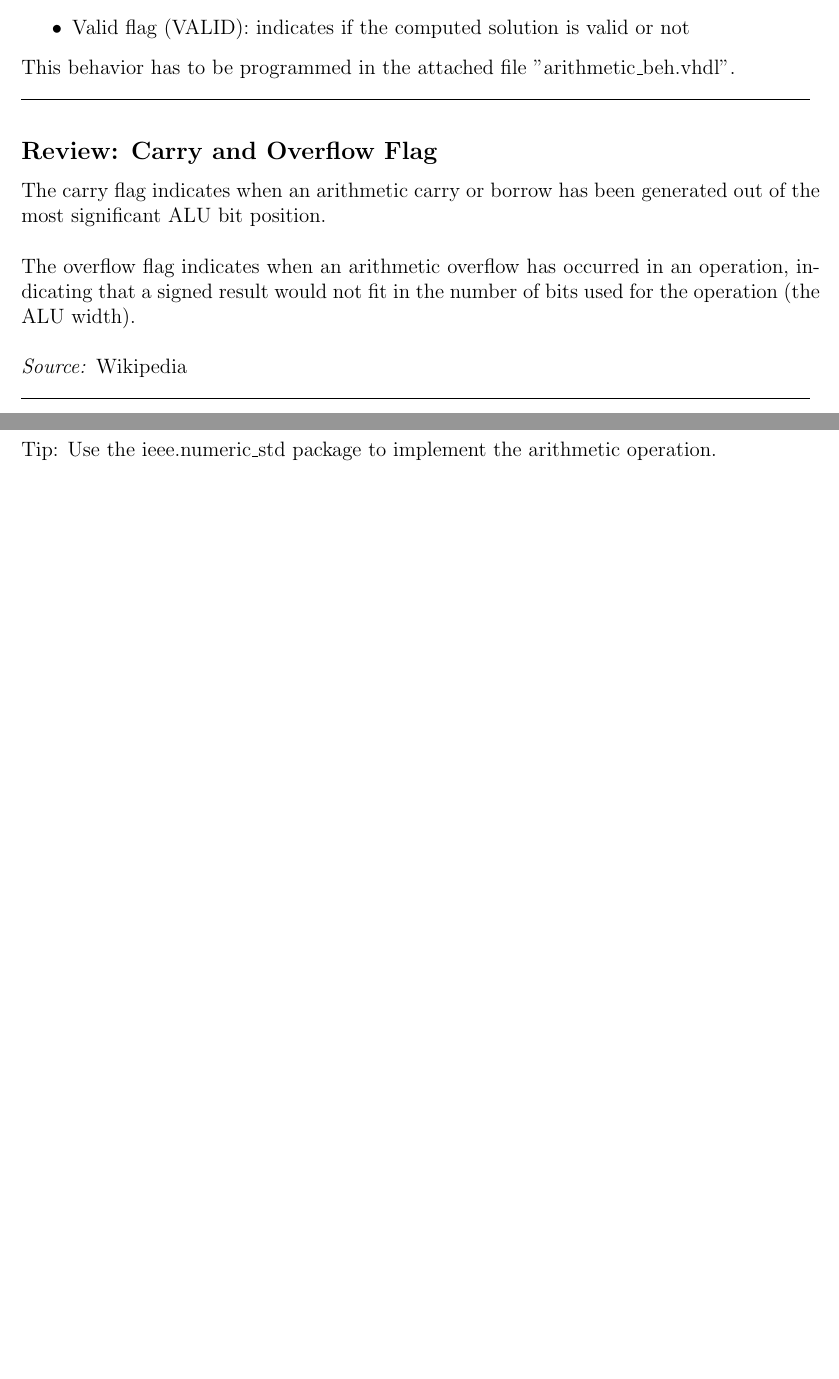
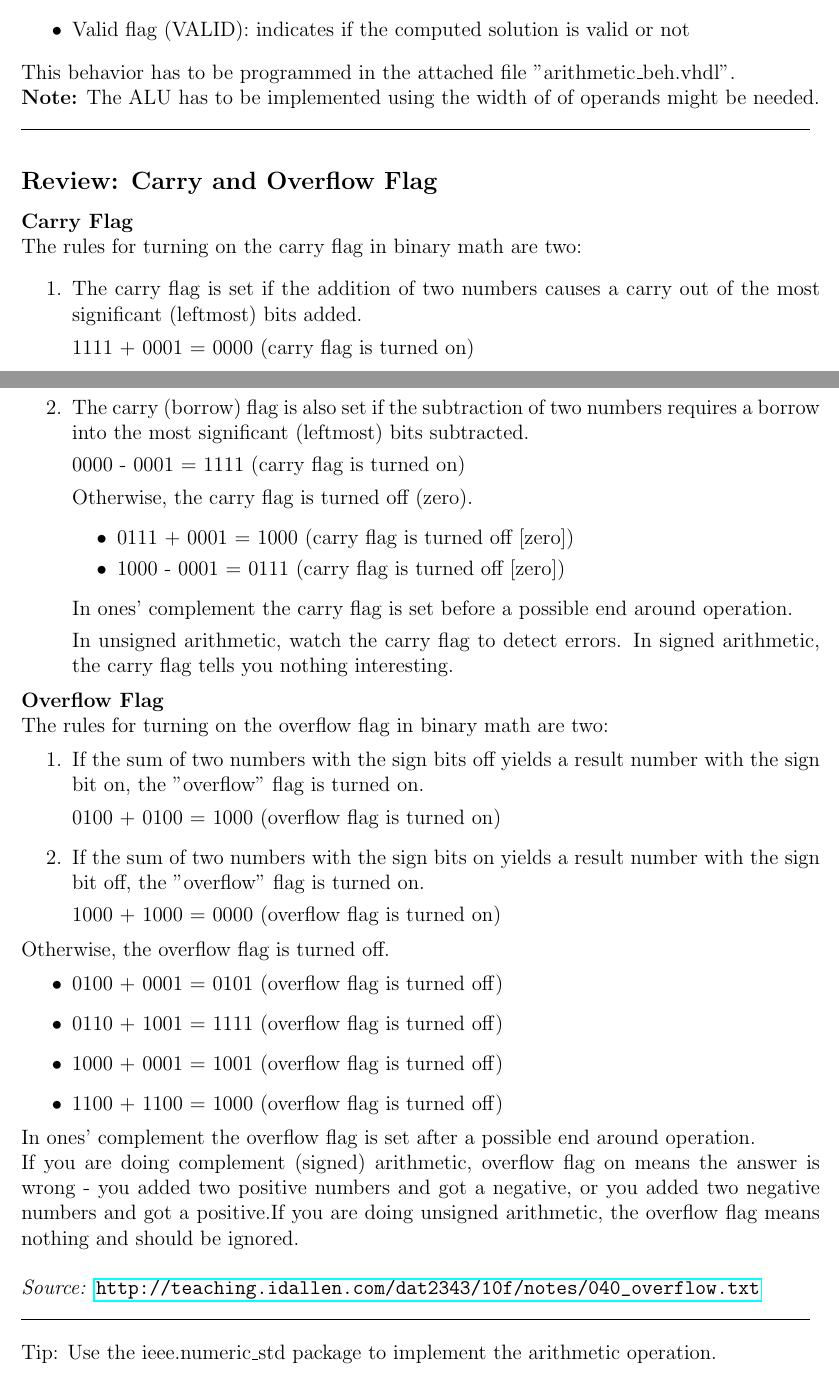
Before and after one commit to autosub-team/autosub, a LaTeX document (src/tasks/implementation/VHDL/arithmetic/templates/task_description_template.tex): two parts of pages 1 and 2 of 2, joined at a grey line, cut so that both start at the same text, the shorter picture padded with empty space. Compiled offline with pdfLaTeX.

Commit message:
fix for task arithmetic
Signed-off-by: MartinMosbeck <martin.mosbeck@gmx.at>

```diff
--- a/src/tasks/implementation/VHDL/arithmetic/templates/task_description_template.tex
+++ b/src/tasks/implementation/VHDL/arithmetic/templates/task_description_template.tex
@@ -2,6 +2,7 @@
 \usepackage{a4wide}
 \usepackage{tikz}
 \usetikzlibrary{calc}
+\usepackage{hyperref}
 
 \begin{document}
 \pagestyle{empty}
@@ -48,16 +49,74 @@ The entity shall implement the following arithmetic functionality:
 \item Overflow (V) and Carry flag (C) set accordingly
 \item Valid flag (VALID): indicates if the computed solution is valid or not
 \end{itemize}
+
 This behavior has to be programmed in the attached file "arithmetic\_beh.vhdl".
 
-\rule{16cm}{0.4pt}\par
- \subsection*{Review: Carry and Overflow Flag}
-The carry flag indicates when an arithmetic carry or borrow has been generated out of the most significant ALU bit position. \\
 
-The overflow flag indicates when an arithmetic overflow has occurred in an operation, indicating that a signed result would not fit in the number of bits used for the operation (the ALU width).\\
+\textbf{Note:} The ALU has to be implemented using the width of %%O_WIDTH bit. Sign extension
+of operands might be needed.
 
 
-\textit{Source: }Wikipedia
+\rule{16cm}{0.4pt}\par
+\subsection*{Review: Carry and Overflow Flag}
+
+\textbf{Carry Flag}\\
+The rules for turning on the carry flag in binary math are two:
+\begin{enumerate}
+\item The carry flag is set if the addition of two numbers causes a carry
+   out of the most significant (leftmost) bits added.
+
+   1111 + 0001 = 0000 (carry flag is turned on)
+
+\item The carry (borrow) flag is also set if the subtraction of two numbers
+   requires a borrow into the most significant (leftmost) bits subtracted.
+
+   0000 - 0001 = 1111 (carry flag is turned on)
+
+Otherwise, the carry flag is turned off (zero).
+\begin{itemize}
+\item 0111 + 0001 = 1000 (carry flag is turned off [zero])
+\item 1000 - 0001 = 0111 (carry flag is turned off [zero])
+\end{itemize}
+
+In ones' complement the carry flag is set before a possible end around operation.
+
+In unsigned arithmetic, watch the carry flag to detect errors.
+In signed arithmetic, the carry flag tells you nothing interesting.
+
+\end{enumerate}
+
+\textbf{Overflow Flag}\\
+The rules for turning on the overflow flag in binary math are two:
+\begin{enumerate}
+\item If the sum of two numbers with the sign bits off yields a result number
+   with the sign bit on, the "overflow" flag is turned on.
+
+   0100 + 0100 = 1000 (overflow flag is turned on)
+
+\item If the sum of two numbers with the sign bits on yields a result number
+   with the sign bit off, the "overflow" flag is turned on.
+
+   1000 + 1000 = 0000 (overflow flag is turned on)
+\end{enumerate}
+
+Otherwise, the overflow flag is turned off.
+\begin{itemize}
+\item 0100 + 0001 = 0101 (overflow flag is turned off)
+\item 0110 + 1001 = 1111 (overflow flag is turned off)
+\item 1000 + 0001 = 1001 (overflow flag is turned off)
+\item 1100 + 1100 = 1000 (overflow flag is turned off)
+\end{itemize}
+
+In ones' complement the overflow flag is set after a possible end around operation.
+
+If you are doing complement (signed) arithmetic, overflow flag on
+means the answer is wrong - you added two positive numbers and got a
+negative, or you added two negative numbers and got a positive.If you are doing unsigned arithmetic, the overflow flag means nothing
+and should be ignored.
+
+\vspace{0.5cm}
+\textit{Source: }\url{http://teaching.idallen.com/dat2343/10f/notes/040_overflow.txt}
 \\
 \rule{16cm}{0.4pt}
 
```
Also changed, not shown: 2 other files.
